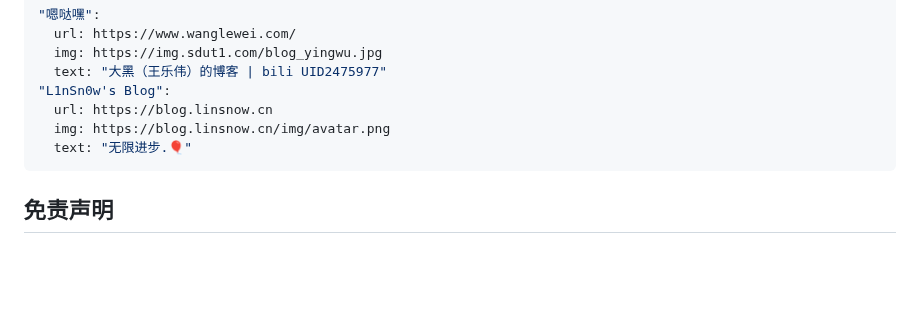
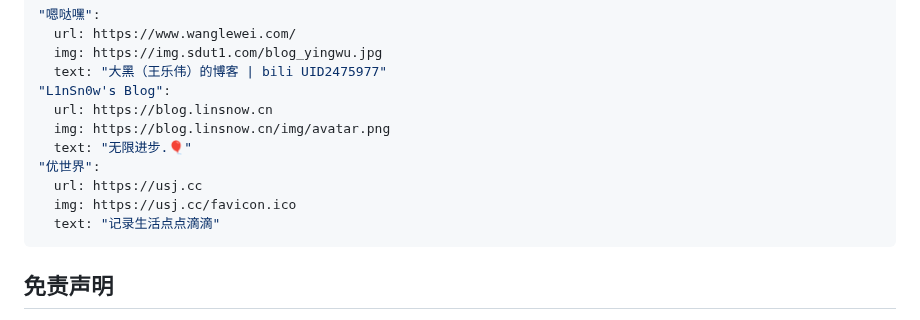
Before and after one commit to YanDao0313/Friends, a Markdown page: README.md, the part around the change. Rendered like a GitHub page; blank space fills up the shorter version.

````diff
--- a/README.md
+++ b/README.md
@@ -102,6 +102,10 @@
   url: https://blog.linsnow.cn
   img: https://blog.linsnow.cn/img/avatar.png
   text: "无限进步.🎈"
+"优世界":
+  url: https://usj.cc
+  img: https://usj.cc/favicon.ico
+  text: "记录生活点点滴滴"
 ```
 
 ## 免责声明
````
